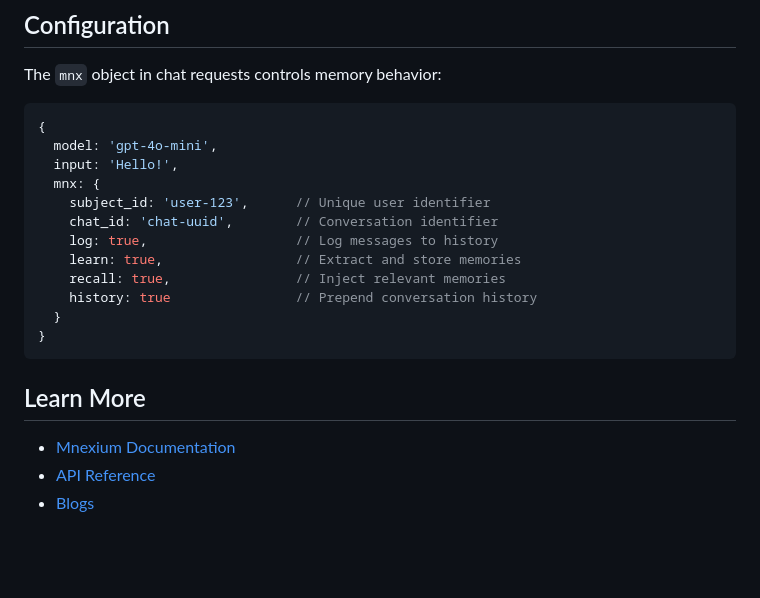
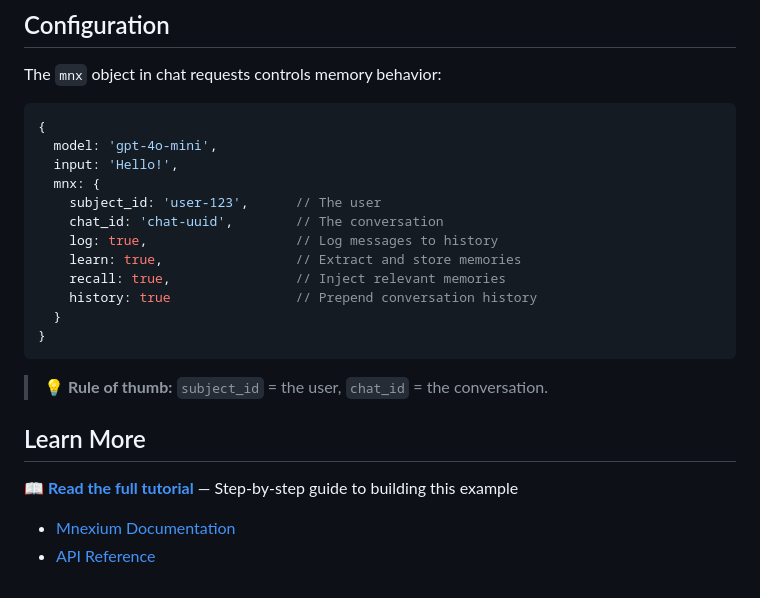
Before and after one commit to mariusndini/mnexium-get-started, a Markdown page: README.md, the part around the change. Drawn GitHub-style; blank space fills up the shorter version.

````diff
--- a/README.md
+++ b/README.md
@@ -98,8 +98,8 @@ The `mnx` object in chat requests controls memory behavior:
   model: 'gpt-4o-mini',
   input: 'Hello!',
   mnx: {
-    subject_id: 'user-123',      // Unique user identifier
-    chat_id: 'chat-uuid',        // Conversation identifier
+    subject_id: 'user-123',      // The user
+    chat_id: 'chat-uuid',        // The conversation
     log: true,                   // Log messages to history
     learn: true,                 // Extract and store memories
     recall: true,                // Inject relevant memories
@@ -108,8 +108,11 @@ The `mnx` object in chat requests controls memory behavior:
 }
 ```
 
+> 💡 **Rule of thumb:** `subject_id` = the user, `chat_id` = the conversation.
+
 ## Learn More
+
+📖 **[Read the full tutorial](https://mnexium.com/blogs/hello-mnexium)** — Step-by-step guide to building this example
 
 - [Mnexium Documentation](https://mnexium.com/docs)
 - [API Reference](https://mnexium.com/docs#concepts)
-- [Blogs](https://mnexium.com/blogs)
````
